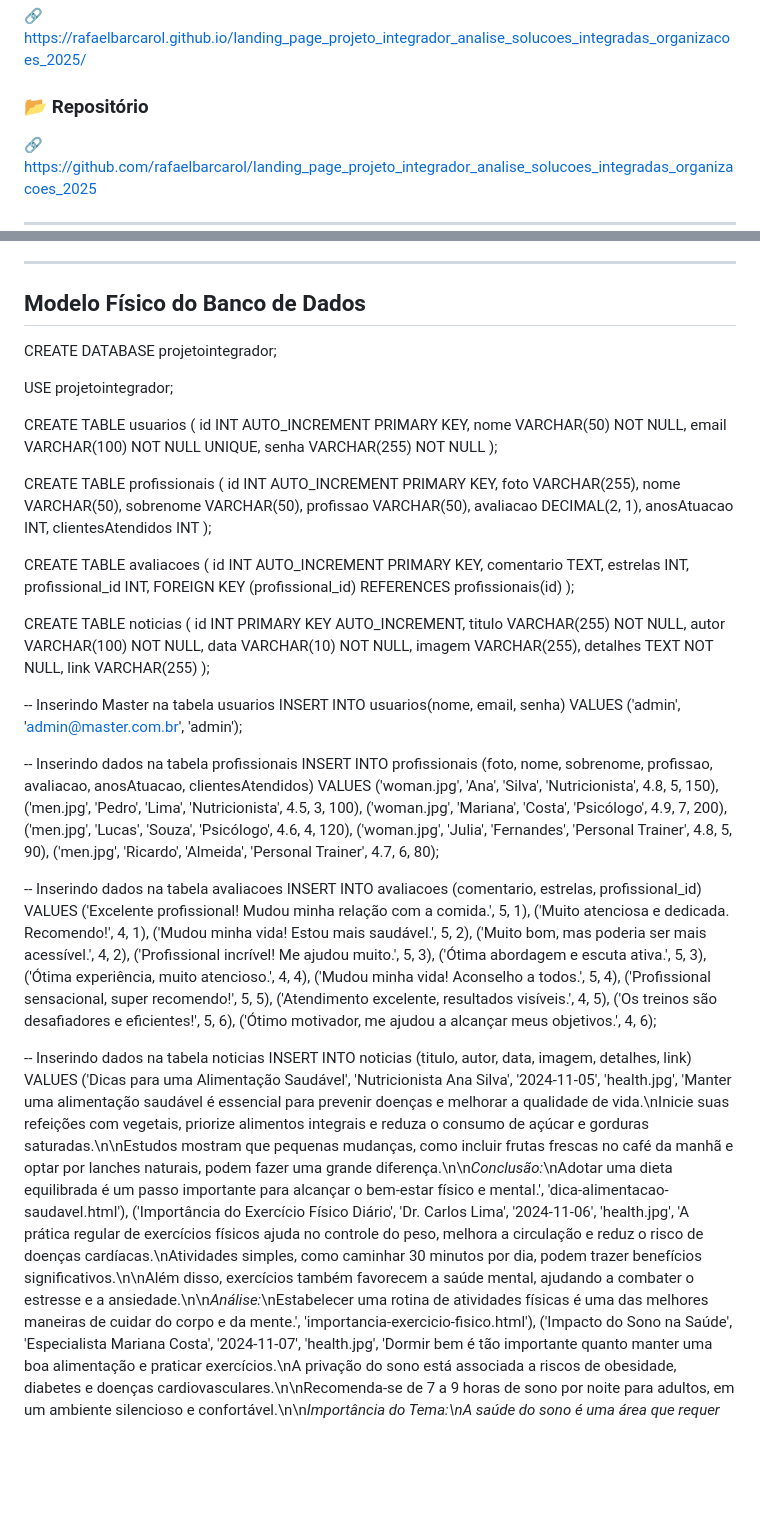
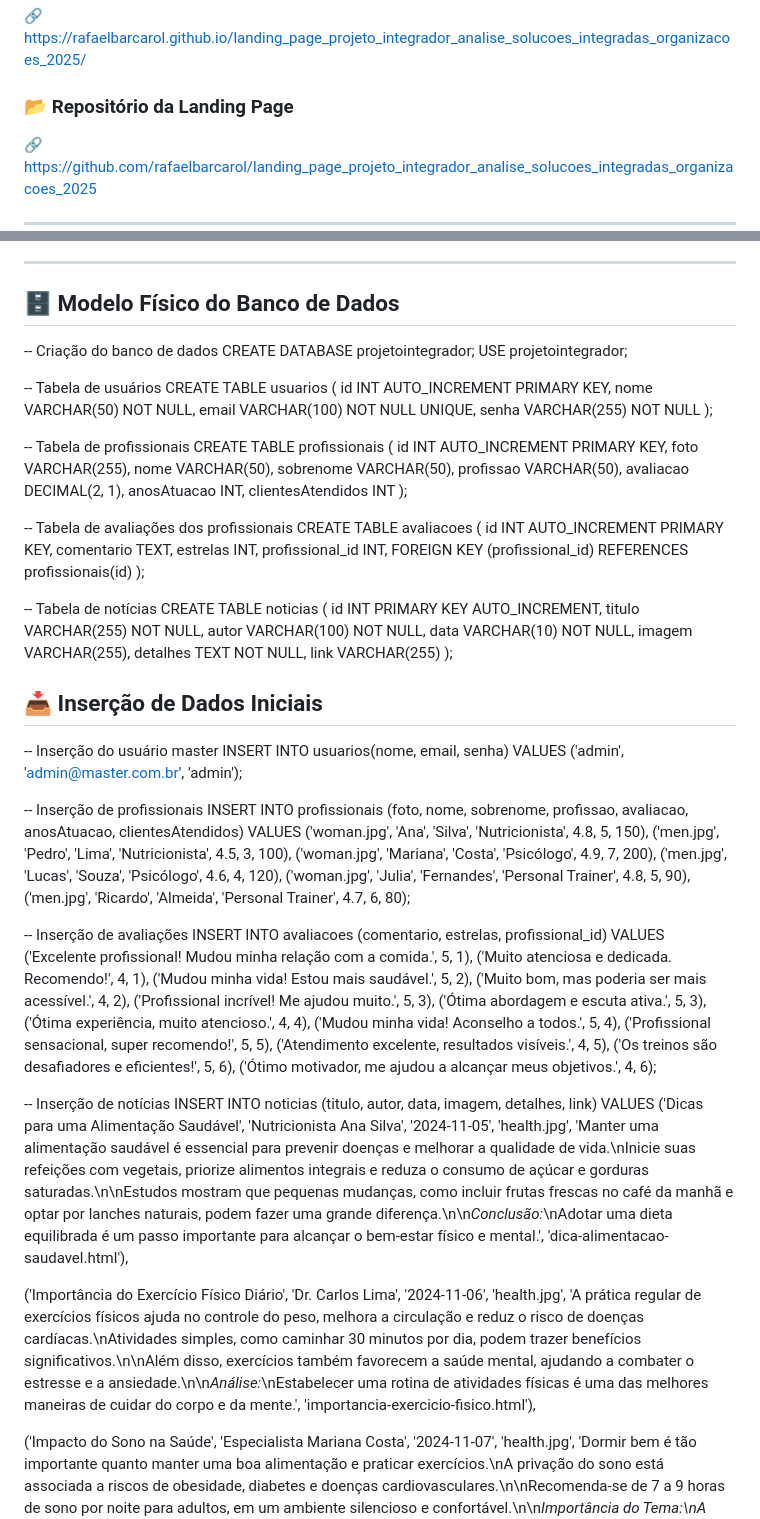
Before and after one commit to PedroHenrique0910/ProjetoIntegrador2Entrega2025, a Markdown page: README.md, 2 parts joined by grey strips. GitHub-like rendering; blank space fills up the shorter version.

```diff
--- a/README.md
+++ b/README.md
@@ -54,7 +54,7 @@ Para isso, foi criada uma versão web da aplicação, que é responsiva e simula
 ### 🚀 **Deploy no GitHub Pages**
 🔗 [https://rafaelbarcarol.github.io/landing_page_projeto_integrador_analise_solucoes_integradas_organizacoes_2025/](https://rafaelbarcarol.github.io/landing_page_projeto_integrador_analise_solucoes_integradas_organizacoes_2025/)
 
-### 📂 **Repositório**
+### 📂 **Repositório da Landing Page**
 🔗 [https://github.com/rafaelbarcarol/landing_page_projeto_integrador_analise_solucoes_integradas_organizacoes_2025](https://github.com/rafaelbarcarol/landing_page_projeto_integrador_analise_solucoes_integradas_organizacoes_2025)
 
 ---
@@ -85,13 +85,12 @@ Observação: É necessário ter o Node.js e o MySQL instalados na máquina para
 
 ---
 
-## **Modelo Físico do Banco de Dados**
-
+## 🗄️ **Modelo Físico do Banco de Dados**
+-- Criação do banco de dados
 CREATE DATABASE projetointegrador;
-
 USE projetointegrador;
 
-
+-- Tabela de usuários
 CREATE TABLE usuarios (
     id INT AUTO_INCREMENT PRIMARY KEY,
     nome VARCHAR(50) NOT NULL,
@@ -99,7 +98,7 @@ CREATE TABLE usuarios (
     senha VARCHAR(255) NOT NULL
 );
 
-
+-- Tabela de profissionais
 CREATE TABLE profissionais (
     id INT AUTO_INCREMENT PRIMARY KEY,
     foto VARCHAR(255),
@@ -111,6 +110,7 @@ CREATE TABLE profissionais (
     clientesAtendidos INT
 );
 
+-- Tabela de avaliações dos profissionais
 CREATE TABLE avaliacoes (
     id INT AUTO_INCREMENT PRIMARY KEY,
     comentario TEXT,
@@ -119,7 +119,7 @@ CREATE TABLE avaliacoes (
     FOREIGN KEY (profissional_id) REFERENCES profissionais(id)
 );
 
-
+-- Tabela de notícias
 CREATE TABLE noticias (
     id INT PRIMARY KEY AUTO_INCREMENT,
     titulo VARCHAR(255) NOT NULL,
@@ -130,13 +130,12 @@ CREATE TABLE noticias (
     link VARCHAR(255)
 );
 
-
--- Inserindo Master na tabela usuarios
+## 📥 **Inserção de Dados Iniciais**
+-- Inserção do usuário master
 INSERT INTO usuarios(nome, email, senha) VALUES
 ('admin', 'admin@master.com.br', 'admin');
 
-
--- Inserindo dados na tabela profissionais
+-- Inserção de profissionais
 INSERT INTO profissionais (foto, nome, sobrenome, profissao, avaliacao, anosAtuacao, clientesAtendidos) VALUES
 ('woman.jpg', 'Ana', 'Silva', 'Nutricionista', 4.8, 5, 150),
 ('men.jpg', 'Pedro', 'Lima', 'Nutricionista', 4.5, 3, 100),
@@ -145,7 +144,7 @@ INSERT INTO profissionais (foto, nome, sobrenome, profissao, avaliacao, anosAtua
 ('woman.jpg', 'Julia', 'Fernandes', 'Personal Trainer', 4.8, 5, 90),
 ('men.jpg', 'Ricardo', 'Almeida', 'Personal Trainer', 4.7, 6, 80);
 
--- Inserindo dados na tabela avaliacoes
+-- Inserção de avaliações
 INSERT INTO avaliacoes (comentario, estrelas, profissional_id) VALUES
 ('Excelente profissional! Mudou minha relação com a comida.', 5, 1),
 ('Muito atenciosa e dedicada. Recomendo!', 4, 1),
@@ -160,15 +159,16 @@ INSERT INTO avaliacoes (comentario, estrelas, profissional_id) VALUES
 ('Os treinos são desafiadores e eficientes!', 5, 6),
 ('Ótimo motivador, me ajudou a alcançar meus objetivos.', 4, 6);
 
-
--- Inserindo dados na tabela noticias
+-- Inserção de notícias
 INSERT INTO noticias (titulo, autor, data, imagem, detalhes, link) VALUES
 ('Dicas para uma Alimentação Saudável', 'Nutricionista Ana Silva', '2024-11-05', 'health.jpg',
  'Manter uma alimentação saudável é essencial para prevenir doenças e melhorar a qualidade de vida.\nInicie suas refeições com vegetais, priorize alimentos integrais e reduza o consumo de açúcar e gorduras saturadas.\n\nEstudos mostram que pequenas mudanças, como incluir frutas frescas no café da manhã e optar por lanches naturais, podem fazer uma grande diferença.\n\n*Conclusão:*\nAdotar uma dieta equilibrada é um passo importante para alcançar o bem-estar físico e mental.',
  'dica-alimentacao-saudavel.html'),
+
 ('Importância do Exercício Físico Diário', 'Dr. Carlos Lima', '2024-11-06', 'health.jpg',
  'A prática regular de exercícios físicos ajuda no controle do peso, melhora a circulação e reduz o risco de doenças cardíacas.\nAtividades simples, como caminhar 30 minutos por dia, podem trazer benefícios significativos.\n\nAlém disso, exercícios também favorecem a saúde mental, ajudando a combater o estresse e a ansiedade.\n\n*Análise:*\nEstabelecer uma rotina de atividades físicas é uma das melhores maneiras de cuidar do corpo e da mente.',
  'importancia-exercicio-fisico.html'),
+
 ('Impacto do Sono na Saúde', 'Especialista Mariana Costa', '2024-11-07', 'health.jpg',
  'Dormir bem é tão importante quanto manter uma boa alimentação e praticar exercícios.\nA privação do sono está associada a riscos de obesidade, diabetes e doenças cardiovasculares.\n\nRecomenda-se de 7 a 9 horas de sono por noite para adultos, em um ambiente silencioso e confortável.\n\n*Importância do Tema:\nA saúde do sono é uma área que requer maior atenção, especialmente em uma sociedade que valoriza o ritmo acelerado.\n\nPerspectivas Futuras:*\nPesquisas estão sendo realizadas para entender melhor os impactos do sono de qualidade em diversas áreas da saúde.',
  'impacto-sono-saude.html');
```
